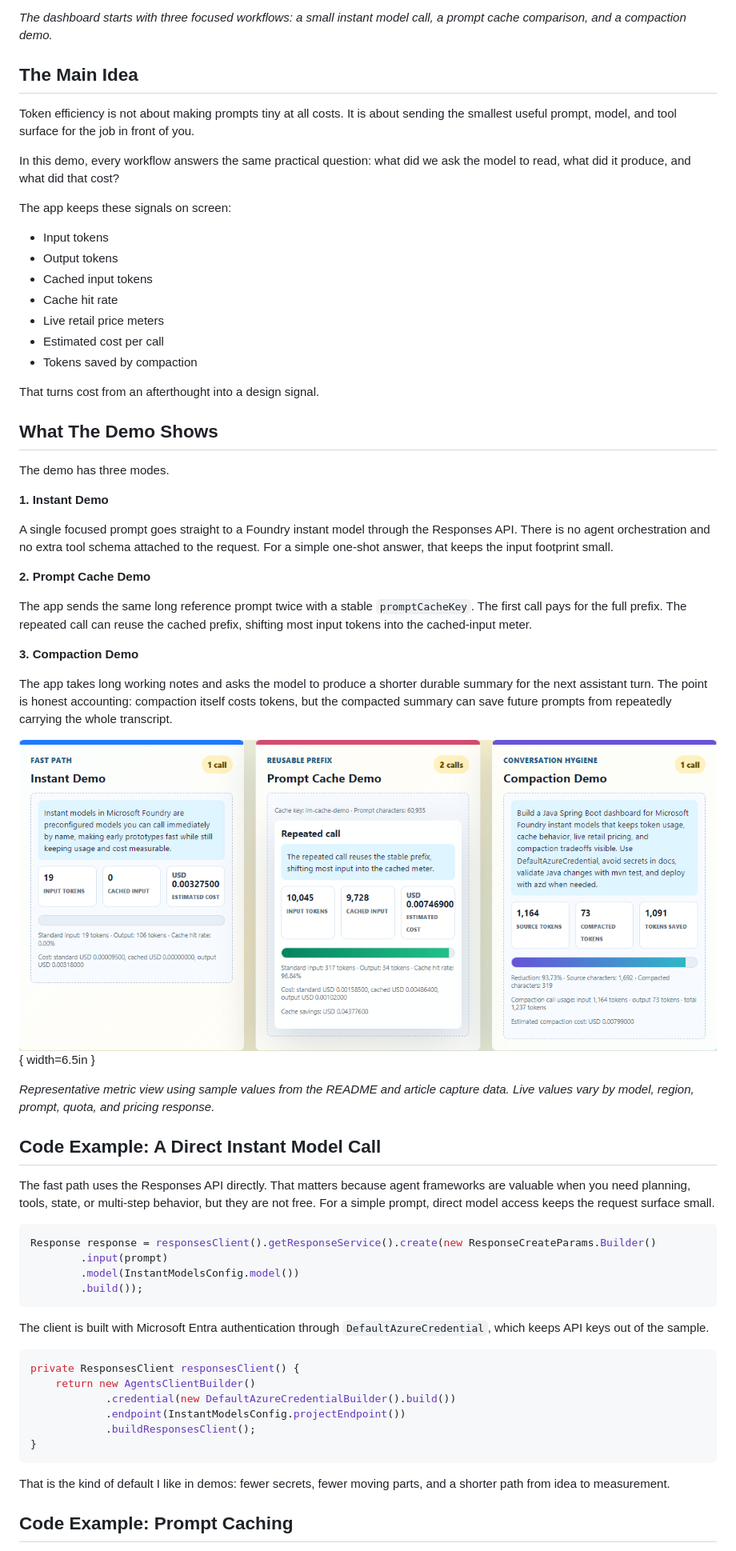
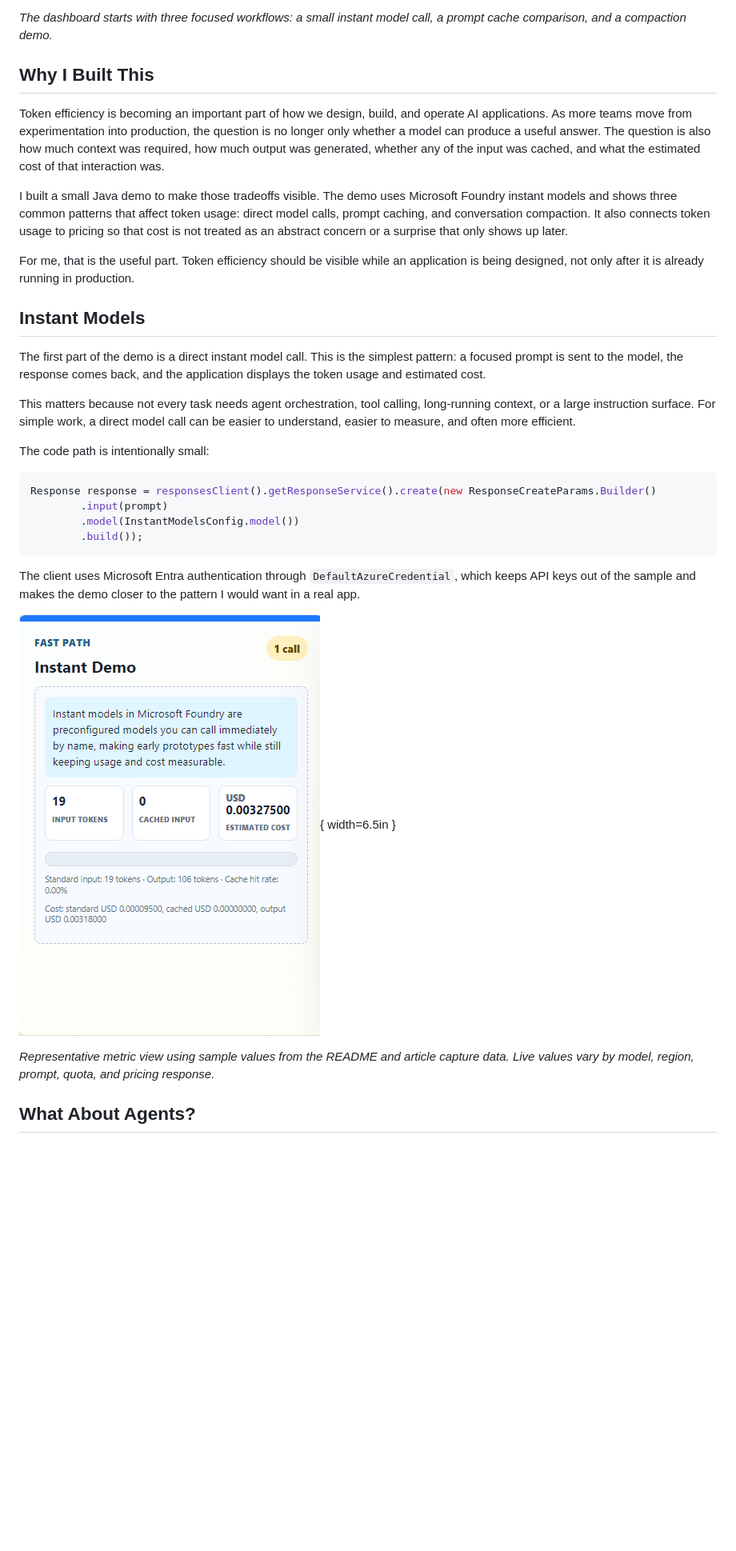
Before and after one commit to roryp/instantmodels, a Markdown page: article-assets/linkedin-token-efficiency-article.md, the part around one of its changes. Shown at 80% size. GitHub-like rendering; pictures changed too: article-assets/instant-models-results.png; blank space fills up the shorter version.

````diff
--- a/article-assets/linkedin-token-efficiency-article.md
+++ b/article-assets/linkedin-token-efficiency-article.md
@@ -8,47 +10,21 @@ Live app: [http://aka.ms/costs](http://aka.ms/costs)
 
 *The dashboard starts with three focused workflows: a small instant model call, a prompt cache comparison, and a compaction demo.*
 
-## The Main Idea
+## Why I Built This
 
-Token efficiency is not about making prompts tiny at all costs. It is about sending the smallest useful prompt, model, and tool surface for the job in front of you.
+Token efficiency is becoming an important part of how we design, build, and operate AI applications. As more teams move from experimentation into production, the question is no longer only whether a model can produce a useful answer. The question is also how much context was required, how much output was generated, whether any of the input was cached, and what the estimated cost of that interaction was.
 
-In this demo, every workflow answers the same practical question: what did we ask the model to read, what did it produce, and what did that cost?
+I built a small Java demo to make those tradeoffs visible. The demo uses Microsoft Foundry instant models and shows three common patterns that affect token usage: direct model calls, prompt caching, and conversation compaction. It also connects token usage to pricing so that cost is not treated as an abstract concern or a surprise that only shows up later.
 
-The app keeps these signals on screen:
+For me, that is the useful part. Token efficiency should be visible while an application is being designed, not only after it is already running in production.
 
-- Input tokens
-- Output tokens
-- Cached input tokens
-- Cache hit rate
-- Live retail price meters
-- Estimated cost per call
-- Tokens saved by compaction
+## Instant Models
 
-That turns cost from an afterthought into a design signal.
+The first part of the demo is a direct instant model call. This is the simplest pattern: a focused prompt is sent to the model, the response comes back, and the application displays the token usage and estimated cost.
 
-## What The Demo Shows
+This matters because not every task needs agent orchestration, tool calling, long-running context, or a large instruction surface. For simple work, a direct model call can be easier to understand, easier to measure, and often more efficient.
 
-The demo has three modes.
-
-**1. Instant Demo**
-
-A single focused prompt goes straight to a Foundry instant model through the Responses API. There is no agent orchestration and no extra tool schema attached to the request. For a simple one-shot answer, that keeps the input footprint small.
-
-**2. Prompt Cache Demo**
-
-The app sends the same long reference prompt twice with a stable `promptCacheKey`. The first call pays for the full prefix. The repeated call can reuse the cached prefix, shifting most input tokens into the cached-input meter.
-
-**3. Compaction Demo**
-
-The app takes long working notes and asks the model to produce a shorter durable summary for the next assistant turn. The point is honest accounting: compaction itself costs tokens, but the compacted summary can save future prompts from repeatedly carrying the whole transcript.
-
-![Dashboard populated with representative result metrics](instant-models-results.png){ width=6.5in }
-
-*Representative metric view using sample values from the README and article capture data. Live values vary by model, region, prompt, quota, and pricing response.*
-
-## Code Example: A Direct Instant Model Call
-
-The fast path uses the Responses API directly. That matters because agent frameworks are valuable when you need planning, tools, state, or multi-step behavior, but they are not free. For a simple prompt, direct model access keeps the request surface small.
+The code path is intentionally small:
 
 ```java
 Response response = responsesClient().getResponseService().create(new ResponseCreateParams.Builder()
@@ -57,18 +33,11 @@ Response response = responsesClient().getResponseService().create(new ResponseCr
         .build());
 ```
 
-The client is built with Microsoft Entra authentication through `DefaultAzureCredential`, which keeps API keys out of the sample.
+The client uses Microsoft Entra authentication through `DefaultAzureCredential`, which keeps API keys out of the sample and makes the demo closer to the pattern I would want in a real app.
 
-```java
-private ResponsesClient responsesClient() {
-    return new AgentsClientBuilder()
-            .credential(new DefaultAzureCredentialBuilder().build())
-            .endpoint(InstantModelsConfig.projectEndpoint())
-            .buildResponsesClient();
-}
-```
+![Dashboard populated with representative result metrics](instant-models-results.png){ width=6.5in }
 
-That is the kind of default I like in demos: fewer secrets, fewer moving parts, and a shorter path from idea to measurement.
+*Representative metric view using sample values from the README and article capture data. Live values vary by model, region, prompt, quota, and pricing response.*
 
-## Code Example: Prompt Caching
+## What About Agents?
 
````
Also changed, not shown: other parts of article-assets/linkedin-token-efficiency-article.md (+46 -75 lines), 3 other files.
